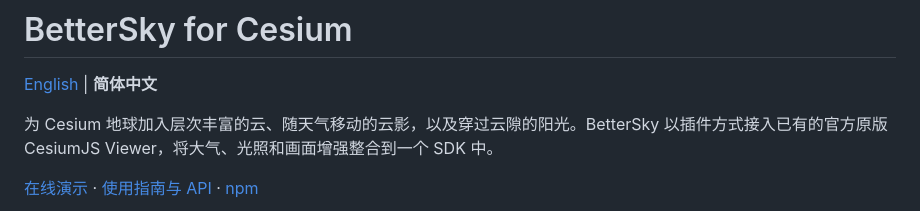
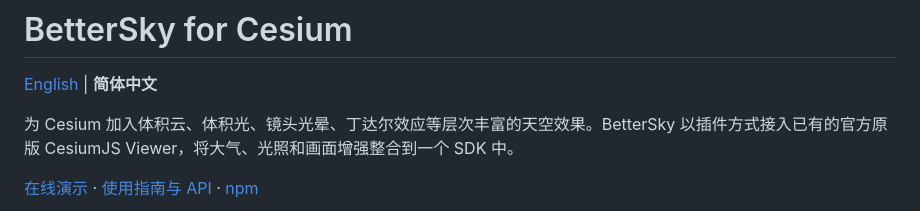
Before and after one commit to iamthek/bettersky-cesium, a Markdown page: README.zh-CN.md, the part around the change. Rendered like a GitHub page.

```diff
--- a/README.zh-CN.md
+++ b/README.zh-CN.md
@@ -2,7 +2,7 @@
 
 [English](https://github.com/iamthek/bettersky-cesium/blob/main/README.md) | **简体中文**
 
-为 Cesium 地球加入层次丰富的云、随天气移动的云影，以及穿过云隙的阳光。BetterSky 以插件方式接入已有的官方原版 CesiumJS Viewer，将大气、光照和画面增强整合到一个 SDK 中。
+为 Cesium 加入体积云、体积光、镜头光晕、丁达尔效应等层次丰富的天空效果。BetterSky 以插件方式接入已有的官方原版 CesiumJS Viewer，将大气、光照和画面增强整合到一个 SDK 中。
 
 [在线演示](https://iamthek.github.io/bettersky-cesium/) · [使用指南与 API](https://github.com/iamthek/bettersky-cesium/blob/main/BetterSky.README.zh-CN.md) · [npm](https://www.npmjs.com/package/bettersky-cesium)
 
```
Also changed, not shown: README.md (+1 -1 lines).
